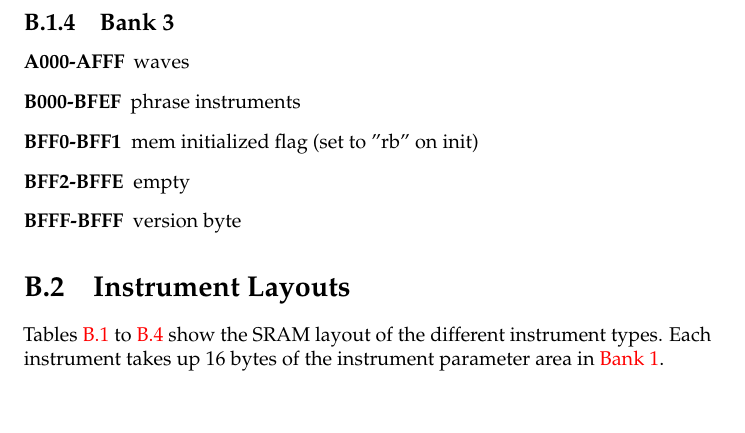
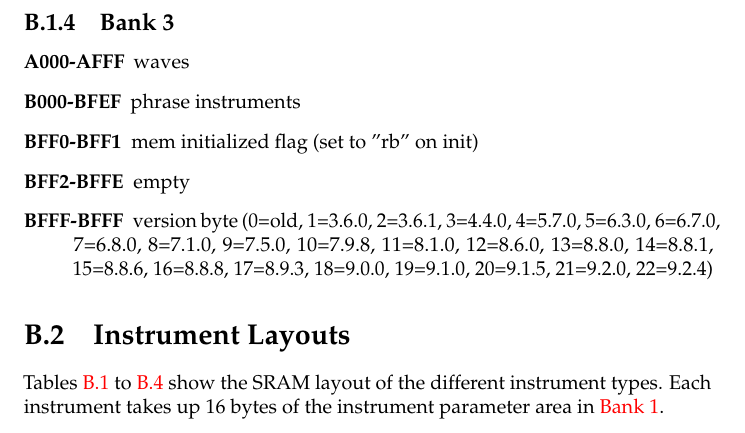
Before and after one commit to jkotlinski/lsdj-doc, a LaTeX thesis (lsdj-manual.tex, which reads sram.tex): part of page 74 of 78, cut so that both start at the same text. Compiled offline with pdfLaTeX.

Commit message:
document version byte

```diff
--- a/sram.tex
+++ b/sram.tex
@@ -78,7 +78,7 @@ This chapter is intended for programmers. It contains information about how song
     \item[B000-BFEF] phrase instruments
     \item[BFF0-BFF1] mem initialized flag (set to "rb" on init)
     \item[BFF2-BFFE] empty
-    \item[BFFF-BFFF] version byte
+    \item[BFFF-BFFF] version byte (0=old, 1=3.6.0, 2=3.6.1, 3=4.4.0, 4=5.7.0, 5=6.3.0, 6=6.7.0, 7=6.8.0, 8=7.1.0, 9=7.5.0, 10=7.9.8, 11=8.1.0, 12=8.6.0, 13=8.8.0, 14=8.8.1, 15=8.8.6, 16=8.8.8, 17=8.9.3, 18=9.0.0, 19=9.1.0, 20=9.1.5, 21=9.2.0, 22=9.2.4)
 \end{description}
 
 \section{Instrument Layouts}
```
